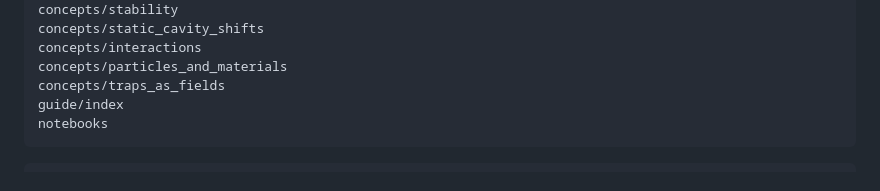
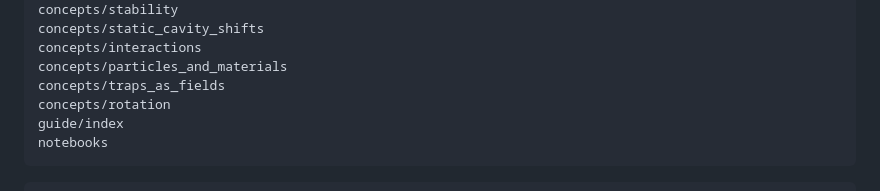
Before and after one commit to julianiacoponi/levisim, a Markdown page: docs/index.md, the part around the change. GitHub-like rendering.

````diff
--- a/docs/index.md
+++ b/docs/index.md
@@ -31,6 +31,7 @@ concepts/static_cavity_shifts
 concepts/interactions
 concepts/particles_and_materials
 concepts/traps_as_fields
+concepts/rotation
 guide/index
 notebooks
 ```
````
Also changed, not shown: docs/concepts/particles_and_materials.md (+2 -2 lines), docs/concepts/rotation.md (added, +158 -0 lines), docs/concepts/figures/rotation_libration_psd.png (added), docs/concepts/figures/rotation_rigid_body.png (added), 7 other files.
